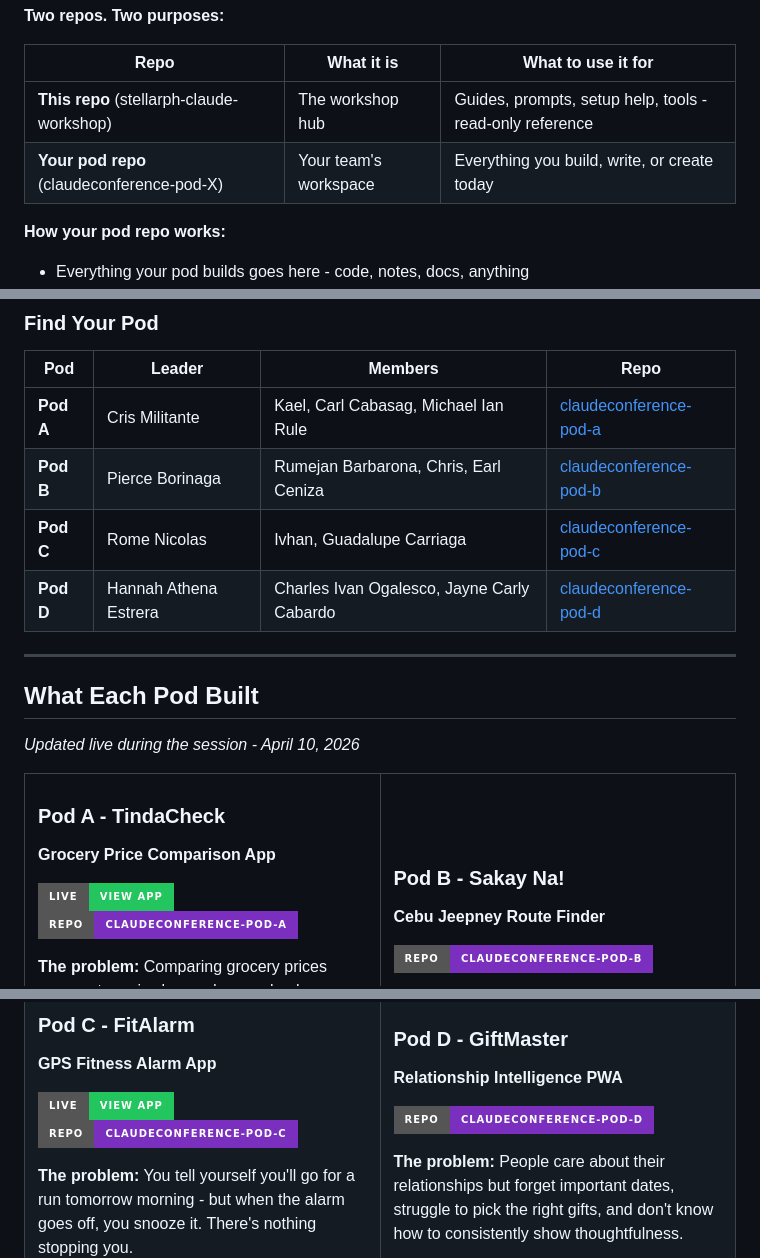
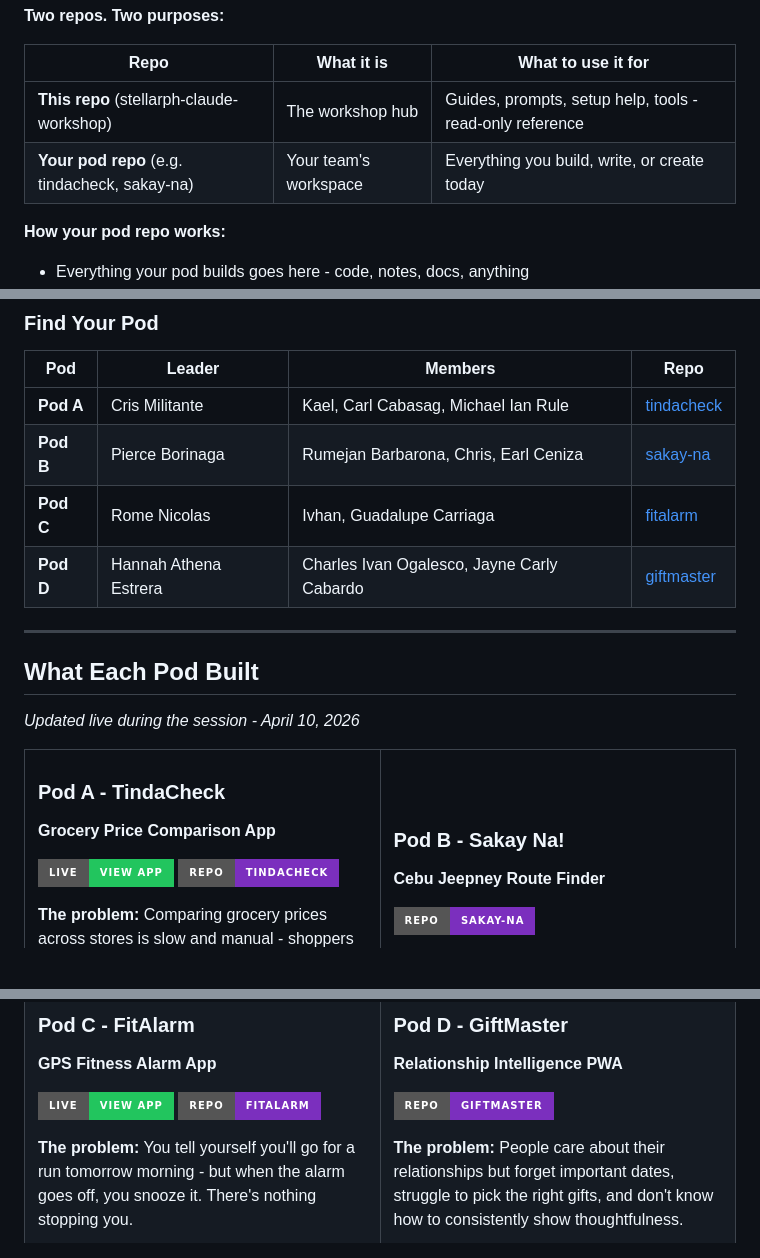
Before and after one commit to arc-web/stellarph-claude-workshop, a Markdown page: README.md, 3 parts joined by grey strips. Drawn GitHub-style; badges without logos; blank space fills up the shorter version.

Commit message:
feat: rename pod repos to project names
Pod A -> tindacheck
Pod B -> sakay-na
Pod C -> fitalarm
Pod D -> giftmaster

Updated all repo links, badges, and live URLs.

Co-Authored-By: Claude Sonnet 4.6 <noreply@anthropic.com>

```diff
--- a/README.md
+++ b/README.md
@@ -174,7 +174,7 @@ Each pod has their own GitHub repo. This is where your team's work lives for the
 | Repo | What it is | What to use it for |
 |------|-----------|-------------------|
 | **This repo** (stellarph-claude-workshop) | The workshop hub | Guides, prompts, setup help, tools - read-only reference |
-| **Your pod repo** (claudeconference-pod-X) | Your team's workspace | Everything you build, write, or create today |
+| **Your pod repo** (e.g. tindacheck, sakay-na) | Your team's workspace | Everything you build, write, or create today |
 
 **How your pod repo works:**
 
@@ -195,10 +195,10 @@ Each pod has their own GitHub repo. This is where your team's work lives for the
 
 | Pod | Leader | Members | Repo |
 |-----|--------|---------|------|
-| **Pod A** | Cris Militante | Kael, Carl Cabasag, Michael Ian Rule | [claudeconference-pod-a](https://github.com/arc-web/claudeconference-pod-a) |
-| **Pod B** | Pierce Borinaga | Rumejan Barbarona, Chris, Earl Ceniza | [claudeconference-pod-b](https://github.com/arc-web/claudeconference-pod-b) |
-| **Pod C** | Rome Nicolas | Ivhan, Guadalupe Carriaga | [claudeconference-pod-c](https://github.com/arc-web/claudeconference-pod-c) |
-| **Pod D** | Hannah Athena Estrera | Charles Ivan Ogalesco, Jayne Carly Cabardo | [claudeconference-pod-d](https://github.com/arc-web/claudeconference-pod-d) |
+| **Pod A** | Cris Militante | Kael, Carl Cabasag, Michael Ian Rule | [tindacheck](https://github.com/arc-web/tindacheck) |
+| **Pod B** | Pierce Borinaga | Rumejan Barbarona, Chris, Earl Ceniza | [sakay-na](https://github.com/arc-web/sakay-na) |
+| **Pod C** | Rome Nicolas | Ivhan, Guadalupe Carriaga | [fitalarm](https://github.com/arc-web/fitalarm) |
+| **Pod D** | Hannah Athena Estrera | Charles Ivan Ogalesco, Jayne Carly Cabardo | [giftmaster](https://github.com/arc-web/giftmaster) |
 
 ---
 
@@ -213,8 +213,8 @@ Each pod has their own GitHub repo. This is where your team's work lives for the
 ### Pod A - TindaCheck
 **Grocery Price Comparison App**
 
-[![Live](https://img.shields.io/badge/LIVE-View_App-22C55E?style=for-the-badge)](https://arc-web.github.io/claudeconference-pod-a/)
-[![Repo](https://img.shields.io/badge/Repo-claudeconference--pod--a-7B2FBE?style=for-the-badge&logo=github)](https://github.com/arc-web/claudeconference-pod-a)
+[![Live](https://img.shields.io/badge/LIVE-View_App-22C55E?style=for-the-badge)](https://arc-web.github.io/tindacheck/)
+[![Repo](https://img.shields.io/badge/Repo-tindacheck-7B2FBE?style=for-the-badge&logo=github)](https://github.com/arc-web/tindacheck)
 
 **The problem:** Comparing grocery prices across stores is slow and manual - shoppers can't tell at a glance whether they're getting a good deal when sizes and pack counts differ.
 
@@ -230,7 +230,7 @@ Each pod has their own GitHub repo. This is where your team's work lives for the
 ### Pod B - Sakay Na!
 **Cebu Jeepney Route Finder**
 
-[![Repo](https://img.shields.io/badge/Repo-claudeconference--pod--b-7B2FBE?style=for-the-badge&logo=github)](https://github.com/arc-web/claudeconference-pod-b)
+[![Repo](https://img.shields.io/badge/Repo-sakay--na-7B2FBE?style=for-the-badge&logo=github)](https://github.com/arc-web/sakay-na)
 
 **The problem:** Getting around Cebu by jeepney is confusing for locals and visitors alike - there's no easy way to know which route to take from point A to point B.
 
@@ -248,8 +248,8 @@ Each pod has their own GitHub repo. This is where your team's work lives for the
 ### Pod C - FitAlarm
 **GPS Fitness Alarm App**
 
-[![Live](https://img.shields.io/badge/LIVE-View_App-22C55E?style=for-the-badge)](https://arc-web.github.io/claudeconference-pod-c/)
-[![Repo](https://img.shields.io/badge/Repo-claudeconference--pod--c-7B2FBE?style=for-the-badge&logo=github)](https://github.com/arc-web/claudeconference-pod-c)
+[![Live](https://img.shields.io/badge/LIVE-View_App-22C55E?style=for-the-badge)](https://arc-web.github.io/fitalarm/)
+[![Repo](https://img.shields.io/badge/Repo-fitalarm-7B2FBE?style=for-the-badge&logo=github)](https://github.com/arc-web/fitalarm)
 
 **The problem:** You tell yourself you'll go for a run tomorrow morning - but when the alarm goes off, you snooze it. There's nothing stopping you.
 
@@ -265,7 +265,7 @@ Each pod has their own GitHub repo. This is where your team's work lives for the
 ### Pod D - GiftMaster
 **Relationship Intelligence PWA**
 
-[![Repo](https://img.shields.io/badge/Repo-claudeconference--pod--d-7B2FBE?style=for-the-badge&logo=github)](https://github.com/arc-web/claudeconference-pod-d)
+[![Repo](https://img.shields.io/badge/Repo-giftmaster-7B2FBE?style=for-the-badge&logo=github)](https://github.com/arc-web/giftmaster)
 
 **The problem:** People care about their relationships but forget important dates, struggle to pick the right gifts, and don't know how to consistently show thoughtfulness.
 
```
